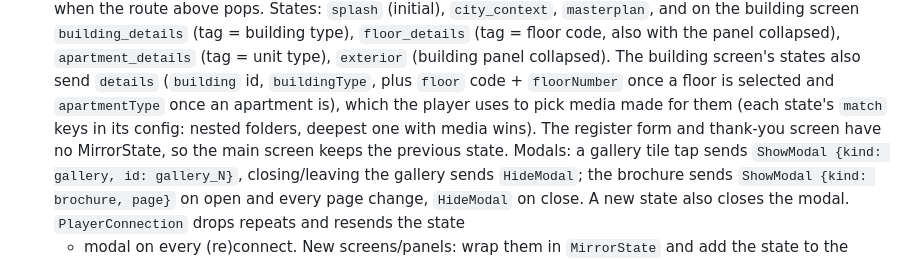
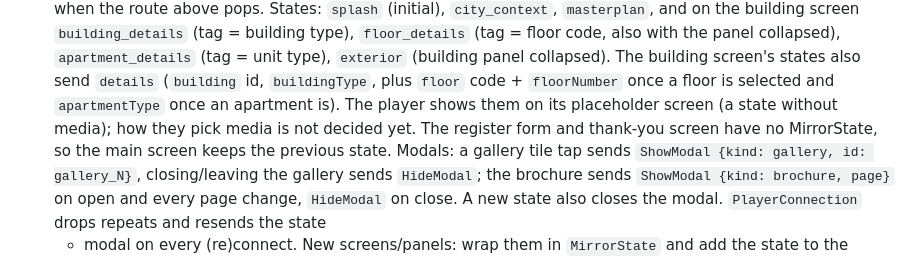
Before and after one commit to Qazi-Narsun/ezdihar_remote, a Markdown page: CLAUDE.md, the part around the change. Drawn GitHub-style.

Commit message:
Docs: the player shows mirrored details on placeholders, media rules undecided
Co-Authored-By: Claude Opus 5.5 (1M context) <noreply@anthropic.com>
Claude-Session: https://claude.ai/code/session_01VsQoNeTD8eyTFYPsQbEc9A

```diff
--- a/CLAUDE.md
+++ b/CLAUDE.md
@@ -155,8 +155,8 @@ screen is identical and text does not overlap at 1280x800 / 1920x1200 / 2560x160
   `floor_details` (tag = floor code, also with the panel collapsed), `apartment_details` (tag = unit
   type), `exterior` (building panel collapsed). The building screen's states also send `details`
   (`building` id, `buildingType`, plus `floor` code + `floorNumber` once a floor is selected and
-  `apartmentType` once an apartment is), which the player uses to pick media made for them (each
-  state's `match` keys in its config: nested folders, deepest one with media wins). The register form and thank-you screen have no
+  `apartmentType` once an apartment is). The player shows them on its placeholder screen (a state
+  without media); how they pick media is not decided yet. The register form and thank-you screen have no
   MirrorState, so the main screen keeps the previous state. Modals: a gallery tile tap sends
   `ShowModal {kind: gallery, id: gallery_N}`, closing/leaving the gallery sends `HideModal`; the
   brochure sends `ShowModal {kind: brochure, page}` on open and every page change, `HideModal` on
```
